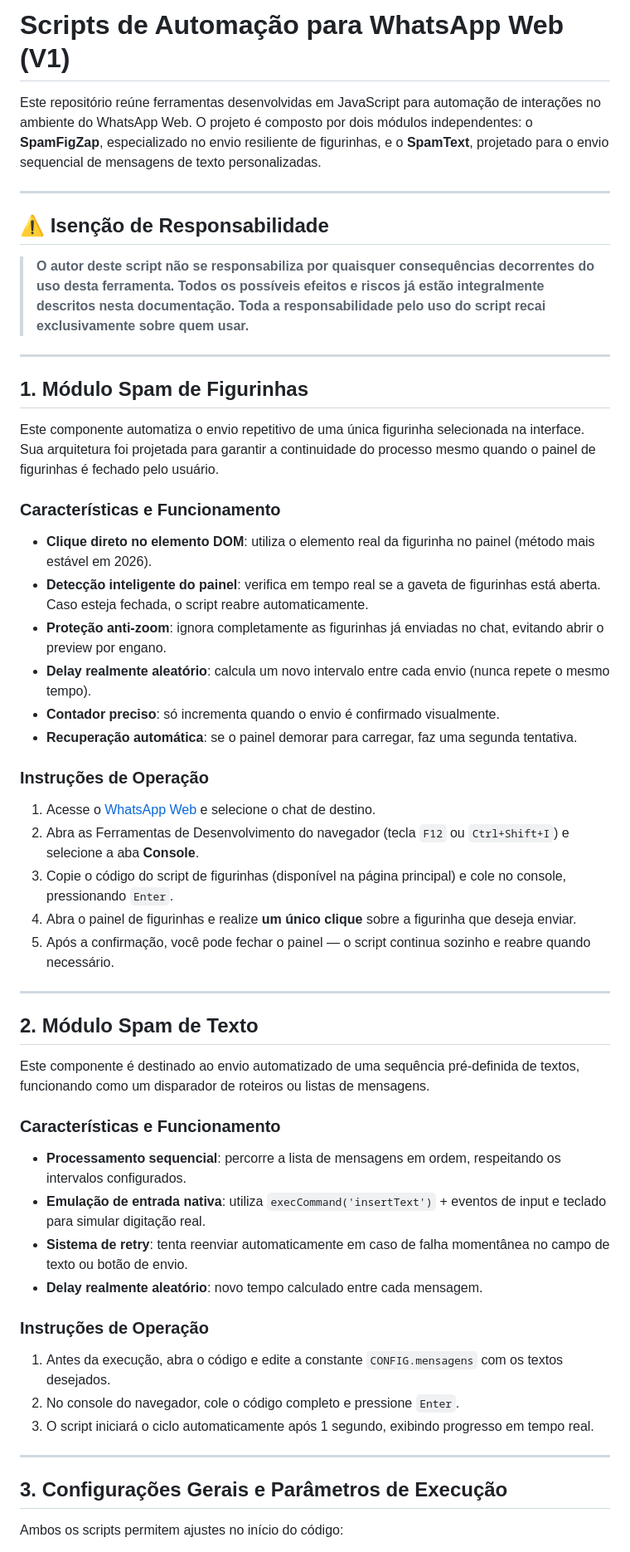
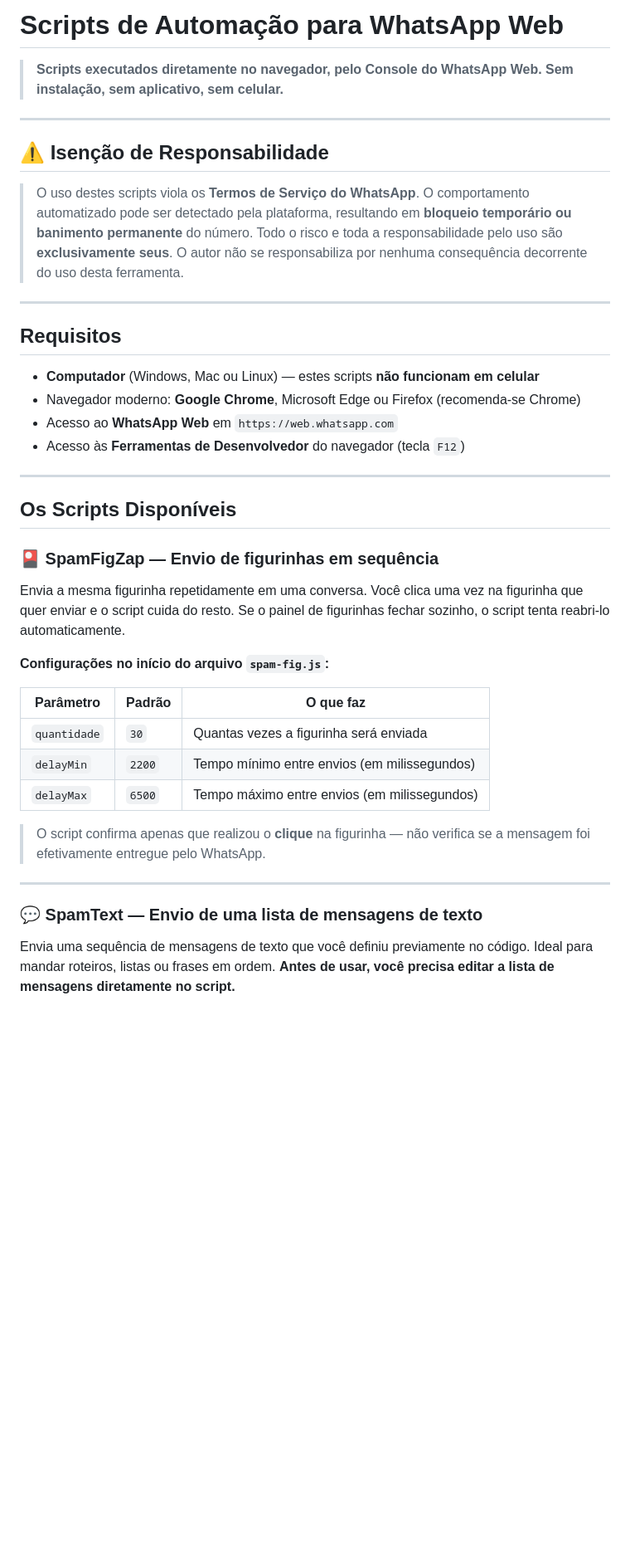
Before and after one commit to ecstasyvies/whatsapp-spam-tools, a Markdown page: README.md, the part around one of its changes. Shown at 83% size. GitHub-like rendering; blank space fills up the shorter version.

Commit message:
docs(readme): reescreve documentação com foco em usabilidade e precisão técnica

```diff
--- a/README.md
+++ b/README.md
@@ -1,54 +1,43 @@
-# Scripts de Automação para WhatsApp Web (V1)
+# Scripts de Automação para WhatsApp Web
 
-Este repositório reúne ferramentas desenvolvidas em JavaScript para automação de interações no ambiente do WhatsApp Web. O projeto é composto por dois módulos independentes: o **SpamFigZap**, especializado no envio resiliente de figurinhas, e o **SpamText**, projetado para o envio sequencial de mensagens de texto personalizadas.
+> **Scripts executados diretamente no navegador, pelo Console do WhatsApp Web. Sem instalação, sem aplicativo, sem celular.**
 
 ---
 
 ## ⚠️ Isenção de Responsabilidade
 
-> **O autor deste script não se responsabiliza por quaisquer consequências decorrentes do uso desta ferramenta. Todos os possíveis efeitos e riscos já estão integralmente descritos nesta documentação. Toda a responsabilidade pelo uso do script recai exclusivamente sobre quem usar.**
+> O uso destes scripts viola os **Termos de Serviço do WhatsApp**. O comportamento automatizado pode ser detectado pela plataforma, resultando em **bloqueio temporário ou banimento permanente** do número. Todo o risco e toda a responsabilidade pelo uso são **exclusivamente seus**. O autor não se responsabiliza por nenhuma consequência decorrente do uso desta ferramenta.
 
 ---
 
-## 1. Módulo Spam de Figurinhas
+## Requisitos
 
-Este componente automatiza o envio repetitivo de uma única figurinha selecionada na interface. Sua arquitetura foi projetada para garantir a continuidade do processo mesmo quando o painel de figurinhas é fechado pelo usuário.
-
-### Características e Funcionamento
-*   **Clique direto no elemento DOM**: utiliza o elemento real da figurinha no painel (método mais estável em 2026).
-*   **Detecção inteligente do painel**: verifica em tempo real se a gaveta de figurinhas está aberta. Caso esteja fechada, o script reabre automaticamente.
-*   **Proteção anti-zoom**: ignora completamente as figurinhas já enviadas no chat, evitando abrir o preview por engano.
-*   **Delay realmente aleatório**: calcula um novo intervalo entre cada envio (nunca repete o mesmo tempo).
-*   **Contador preciso**: só incrementa quando o envio é confirmado visualmente.
-*   **Recuperação automática**: se o painel demorar para carregar, faz uma segunda tentativa.
-
-### Instruções de Operação
-1.  Acesse o [WhatsApp Web](https://web.whatsapp.com) e selecione o chat de destino.
-2.  Abra as Ferramentas de Desenvolvimento do navegador (tecla `F12` ou `Ctrl+Shift+I`) e selecione a aba **Console**.
-3.  Copie o código do script de figurinhas (disponível na página principal) e cole no console, pressionando `Enter`.
-4.  Abra o painel de figurinhas e realize **um único clique** sobre a figurinha que deseja enviar.
-5.  Após a confirmação, você pode fechar o painel — o script continua sozinho e reabre quando necessário.
+- **Computador** (Windows, Mac ou Linux) — estes scripts **não funcionam em celular**
+- Navegador moderno: **Google Chrome**, Microsoft Edge ou Firefox (recomenda-se Chrome)
+- Acesso ao **WhatsApp Web** em `https://web.whatsapp.com`
+- Acesso às **Ferramentas de Desenvolvedor** do navegador (tecla `F12`)
 
 ---
 
-## 2. Módulo Spam de Texto
+## Os Scripts Disponíveis
 
-Este componente é destinado ao envio automatizado de uma sequência pré-definida de textos, funcionando como um disparador de roteiros ou listas de mensagens.
+### 🎴 SpamFigZap — Envio de figurinhas em sequência
 
-### Características e Funcionamento
-*   **Processamento sequencial**: percorre a lista de mensagens em ordem, respeitando os intervalos configurados.
-*   **Emulação de entrada nativa**: utiliza `execCommand('insertText')` + eventos de input e teclado para simular digitação real.
-*   **Sistema de retry**: tenta reenviar automaticamente em caso de falha momentânea no campo de texto ou botão de envio.
-*   **Delay realmente aleatório**: novo tempo calculado entre cada mensagem.
+Envia a mesma figurinha repetidamente em uma conversa. Você clica uma vez na figurinha que quer enviar e o script cuida do resto. Se o painel de figurinhas fechar sozinho, o script tenta reabri-lo automaticamente.
 
-### Instruções de Operação
-1.  Antes da execução, abra o código e edite a constante `CONFIG.mensagens` com os textos desejados.
-2.  No console do navegador, cole o código completo e pressione `Enter`.
-3.  O script iniciará o ciclo automaticamente após 1 segundo, exibindo progresso em tempo real.
+**Configurações no início do arquivo `spam-fig.js`:**
+
+| Parâmetro | Padrão | O que faz |
+|-----------|--------|-----------|
+| `quantidade` | `30` | Quantas vezes a figurinha será enviada |
+| `delayMin` | `2200` | Tempo mínimo entre envios (em milissegundos) |
+| `delayMax` | `6500` | Tempo máximo entre envios (em milissegundos) |
+
+> O script confirma apenas que realizou o **clique** na figurinha — não verifica se a mensagem foi efetivamente entregue pelo WhatsApp.
 
 ---
 
-## 3. Configurações Gerais e Parâmetros de Execução
+### 💬 SpamText — Envio de uma lista de mensagens de texto
 
-Ambos os scripts permitem ajustes no início do código:
+Envia uma sequência de mensagens de texto que você definiu previamente no código. Ideal para mandar roteiros, listas ou frases em ordem. **Antes de usar, você precisa editar a lista de mensagens diretamente no script.**
 
```
Also changed, not shown: other parts of README.md (+118 -12 lines).
